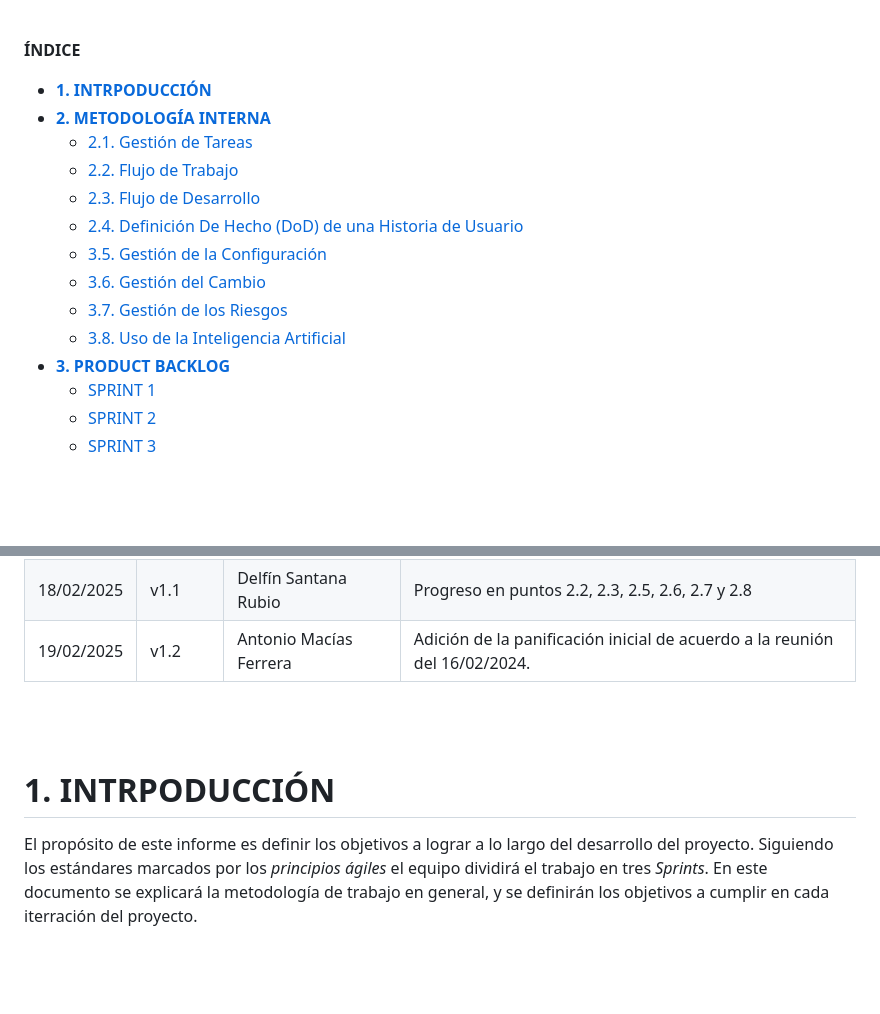
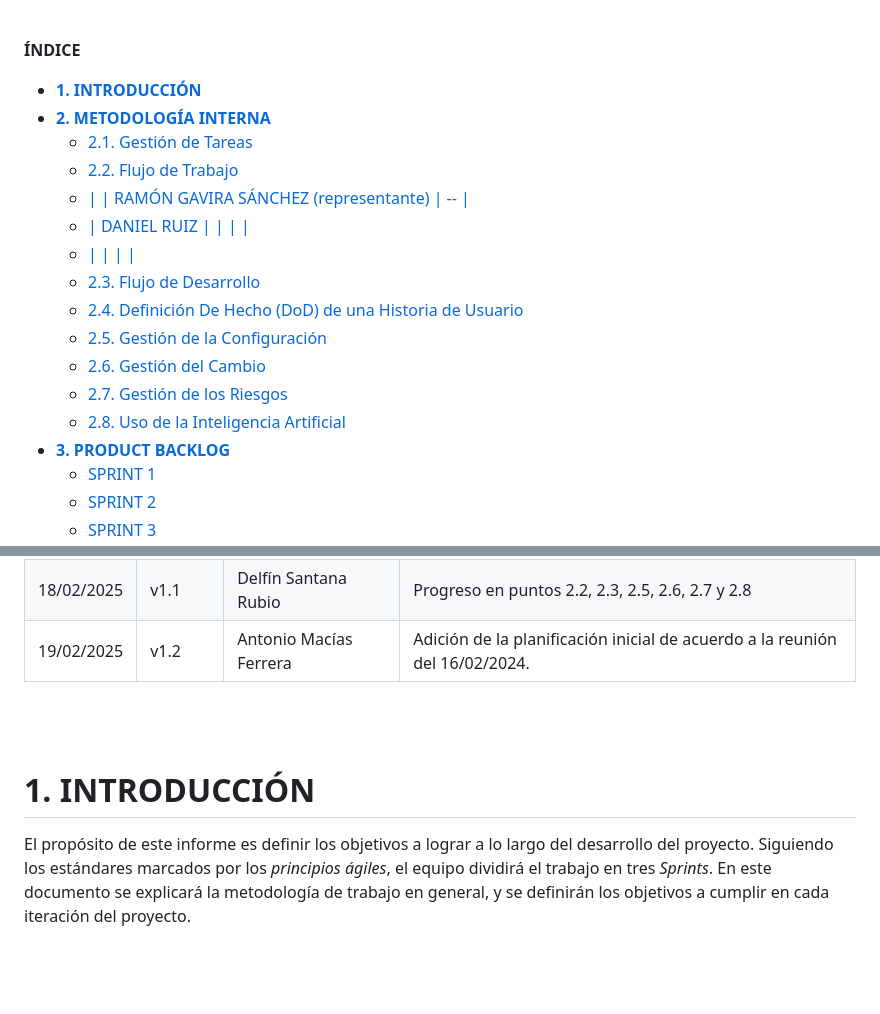
Before and after one commit to rgavira123/FISIOFIND_back, a Markdown page: docs/02_planification/general_sprint_planning.md, 2 parts joined by grey strips. Drawn GitHub-style; blank space fills up the shorter version.

```diff
--- a/docs/02_planification/general_sprint_planning.md
+++ b/docs/02_planification/general_sprint_planning.md
@@ -32,16 +32,19 @@ classoption: "table"
 <br>
 
 **ÍNDICE**
-- [**1. INTRPODUCCIÓN**](#1-intrpoducción)
+- [**1. INTRODUCCIÓN**](#1-introducción)
 - [**2. METODOLOGÍA INTERNA**](#2-metodología-interna)
   - [2.1. Gestión de Tareas](#21-gestión-de-tareas)
   - [2.2. Flujo de Trabajo](#22-flujo-de-trabajo)
+  - [|                                         | RAMÓN GAVIRA SÁNCHEZ (representante)  | --                                     |](#------------------------------------------ramón-gavira-sánchez-representante------------------------------------------)
+  - [| DANIEL RUIZ        |                    |                 |                      |](#-daniel-ruiz-------------------------------------------------------------------)
+  - [|                    |                 |                  |](#-------------------------------------------------------)
   - [2.3. Flujo de Desarrollo](#23-flujo-de-desarrollo)
   - [2.4. Definición De Hecho (DoD) de una Historia de Usuario](#24-definición-de-hecho-dod-de-una-historia-de-usuario)
-  - [3.5. Gestión de la Configuración](#35-gestión-de-la-configuración)
-  - [3.6. Gestión del Cambio](#36-gestión-del-cambio)
-  - [3.7. Gestión de los Riesgos](#37-gestión-de-los-riesgos)
-  - [3.8. Uso de la Inteligencia Artificial](#38-uso-de-la-inteligencia-artificial)
+  - [2.5. Gestión de la Configuración](#25-gestión-de-la-configuración)
+  - [2.6. Gestión del Cambio](#26-gestión-del-cambio)
+  - [2.7. Gestión de los Riesgos](#27-gestión-de-los-riesgos)
+  - [2.8. Uso de la Inteligencia Artificial](#28-uso-de-la-inteligencia-artificial)
 - [**3. PRODUCT BACKLOG**](#3-product-backlog)
   - [SPRINT 1](#sprint-1)
   - [SPRINT 2](#sprint-2)
@@ -82,7 +85,7 @@ classoption: "table"
 | ---------- | ------- | ---------------------- | -------------------------------------------------------------------------- |
 | 15/02/2025 | v1.0    | Antonio Macías Ferrera | Elaboración de la base del documento.                                      |
 | 18/02/2025 | v1.1    | Delfín Santana Rubio   | Progreso en puntos 2.2, 2.3, 2.5, 2.6, 2.7 y 2.8                           |
-| 19/02/2025 | v1.2    | Antonio Macías Ferrera | Adición de la panificación inicial de acuerdo a la reunión del 16/02/2024. |
+| 19/02/2025 | v1.2    | Antonio Macías Ferrera | Adición de la planificación inicial de acuerdo a la reunión del 16/02/2024. |
 
 <br>
 
@@ -91,9 +94,9 @@ classoption: "table"
 <br>
 
 
-# **1. INTRPODUCCIÓN**
+# **1. INTRODUCCIÓN**
 
-El propósito de este informe es definir los objetivos a lograr a lo largo del desarrollo del proyecto. Siguiendo los estándares marcados por los *principios ágiles* el equipo dividirá el trabajo en tres *Sprints*. En este documento se explicará la metodología de trabajo en general, y se definirán los objetivos a cumplir en cada iterración del proyecto.
+El propósito de este informe es definir los objetivos a lograr a lo largo del desarrollo del proyecto. Siguiendo los estándares marcados por los *principios ágiles*, el equipo dividirá el trabajo en tres *Sprints*. En este documento se explicará la metodología de trabajo en general, y se definirán los objetivos a cumplir en cada iteración del proyecto.
 
 <br>
 
```
Also changed, not shown: other parts of docs/02_planification/general_sprint_planning.md (+97 -52 lines).
